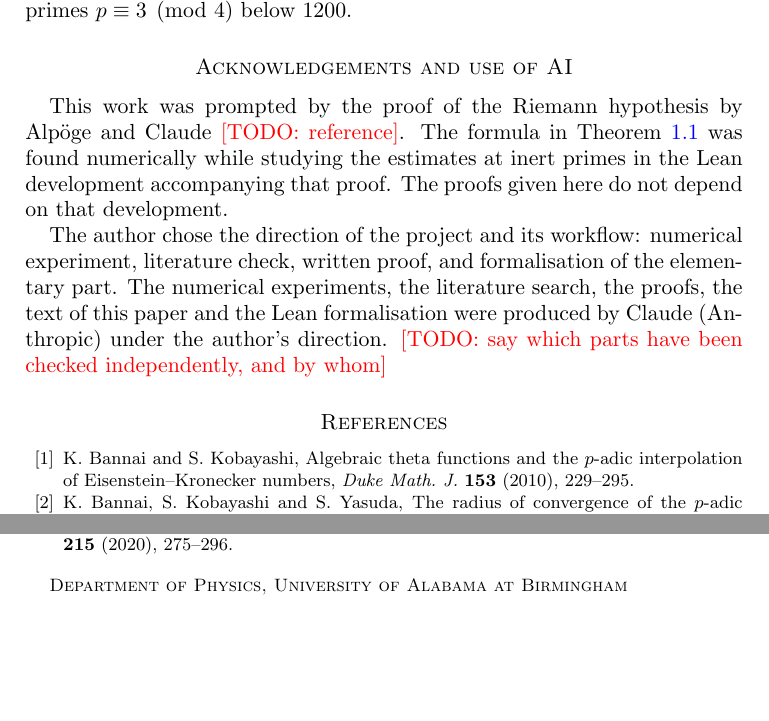
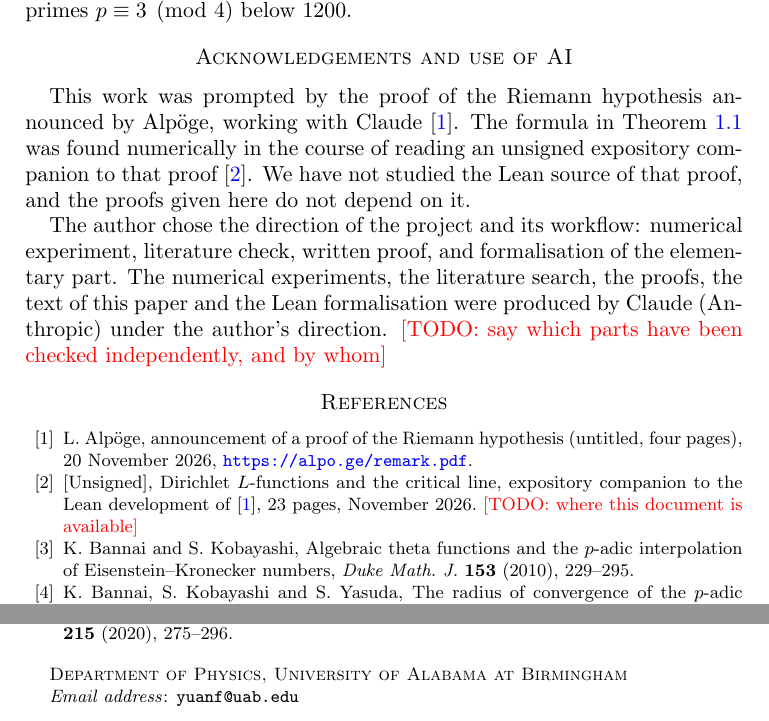
Before and after one commit to felix5572/romik-sequence-valuations, a LaTeX paper (paper/romik-valuation.tex): two parts of pages 17 and 18 of 18, joined at a grey line, cut so that both start at the same text, the shorter picture padded with empty space. Compiled offline with pdfLaTeX.

Commit message:
Add contact email and sources for the acknowledgement
The acknowledgement now says what was actually read: the announcement and an
unsigned expository companion, not the Lean source.

Co-Authored-By: Claude Fable 5.2 <noreply@anthropic.com>

```diff
--- a/paper/romik-valuation.tex
+++ b/paper/romik-valuation.tex
@@ -24,6 +24,7 @@
 \title[Valuations of Romik's sequence]{The $p$-adic valuation of Romik's sequence\\ at primes $p\equiv 3 \pmod 4$}
 \author{Fengbo Yuan}
 \address{Department of Physics, University of Alabama at Birmingham}
+\email{yuanf@uab.edu}
 \date{Draft of 22 November 2026}
 
 \begin{document}
@@ -928,10 +929,10 @@ $p\equiv3\pmod4$ below $1200$.
 
 \section*{Acknowledgements and use of AI}
 
-This work was prompted by the proof of the Riemann hypothesis by Alp\"oge and Claude
-\todo{reference}. The formula in Theorem~\ref{thm:main} was found numerically while studying the
-estimates at inert primes in the Lean development accompanying that proof. The proofs given here
-do not depend on that development.
+This work was prompted by the proof of the Riemann hypothesis announced by Alp\"oge, working
+with Claude \cite{Alpoge}. The formula in Theorem~\ref{thm:main} was found numerically in the
+course of reading an unsigned expository companion to that proof \cite{Companion}. We have not
+studied the Lean source of that proof, and the proofs given here do not depend on it.
 
 The author chose the direction of the project and its workflow: numerical experiment, literature
 check, written proof, and formalisation of the elementary part. The numerical experiments, the
@@ -941,11 +942,18 @@ independently, and by whom}
 
 % ---------------------------------------------------------------------------------------------
 % Open items for this draft
-%  1. Author email; reference for the Alpoge--Claude proof; who has checked the proofs.
+%  1. Where the companion [Companion] is available; who has checked the proofs.
 %  2. The two \todo items in Section 8 (optimal thresholds, the curve y^2 = 4x^3 - g_3).
 % ---------------------------------------------------------------------------------------------
 
 \begin{thebibliography}{99}
+
+\bibitem{Alpoge} L.~Alp\"oge, announcement of a proof of the Riemann hypothesis (untitled, four
+pages), 20 November 2026, \url{https://alpo.ge/remark.pdf}.
+
+\bibitem{Companion} [Unsigned], Dirichlet $L$-functions and the critical line, expository
+companion to the Lean development of \cite{Alpoge}, 23 pages, November 2026.
+\todo{where this document is available}
 
 \bibitem{BK} K.~Bannai and S.~Kobayashi, Algebraic theta functions and the $p$-adic interpolation
 of Eisenstein--Kronecker numbers, \emph{Duke Math.\ J.} \textbf{153} (2010), 229--295.
```
